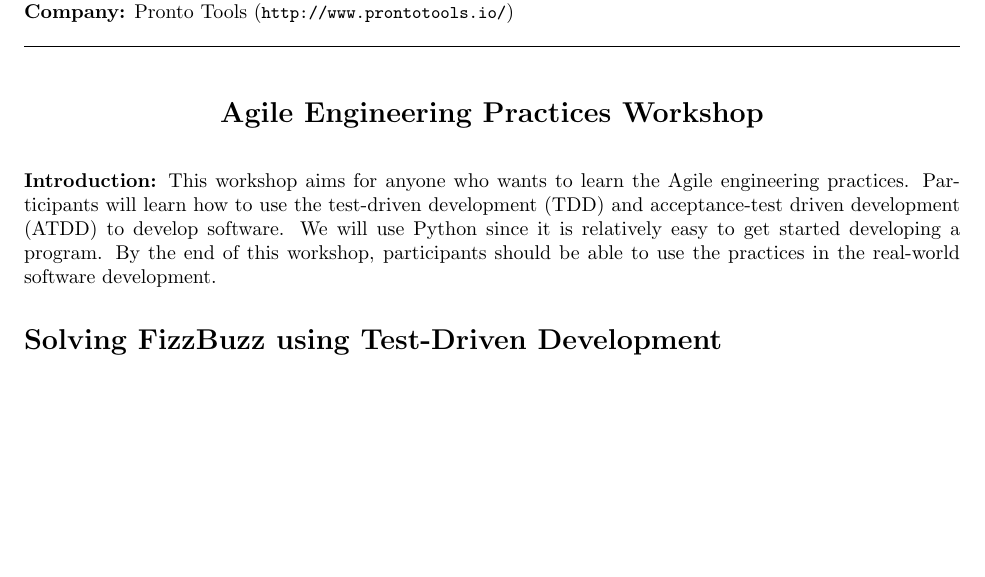
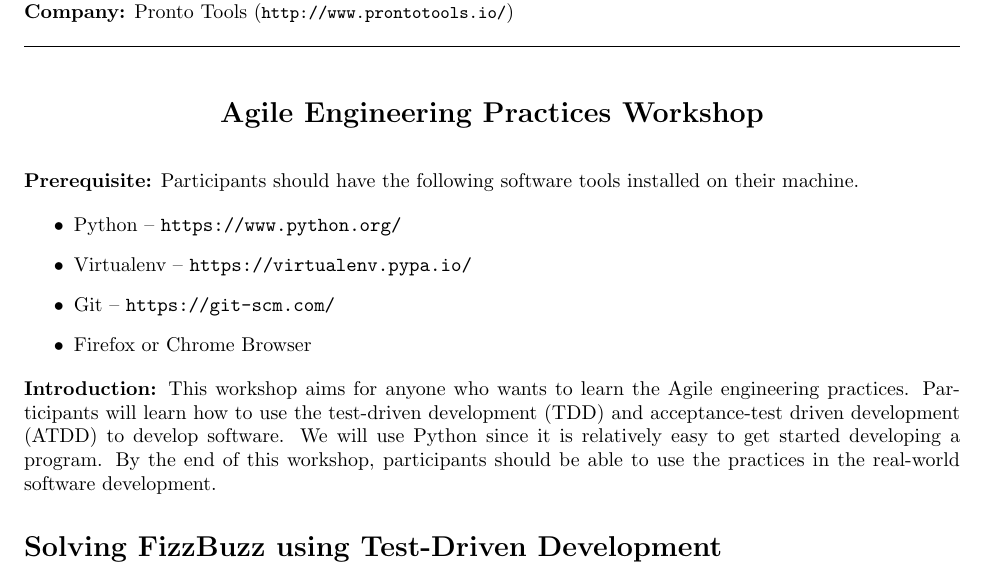
Before and after one commit to zkan/agile-workshop, a LaTeX document (handout.tex): part of page 1 of 6, cut so that both start at the same text, the shorter picture padded with empty space. Compiled offline with pdfLaTeX.

Commit message:
Add prerequisite

```diff
--- a/handout.tex
+++ b/handout.tex
@@ -48,6 +48,16 @@
 \end{center}
 
 \vspace{.15in}
+
+\noindent {\bf Prerequisite:} Participants should have the following software
+tools installed on their machine.
+
+\begin{itemize}
+  \item Python -- {\tt https://www.python.org/}
+  \item Virtualenv -- {\tt https://virtualenv.pypa.io/}
+  \item Git -- {\tt https://git-scm.com/}
+  \item Firefox or Chrome Browser
+\end{itemize}
 
 \noindent \textbf{Introduction:} This workshop aims for anyone who wants to
 learn the Agile engineering practices. Participants will learn how to use the
```
